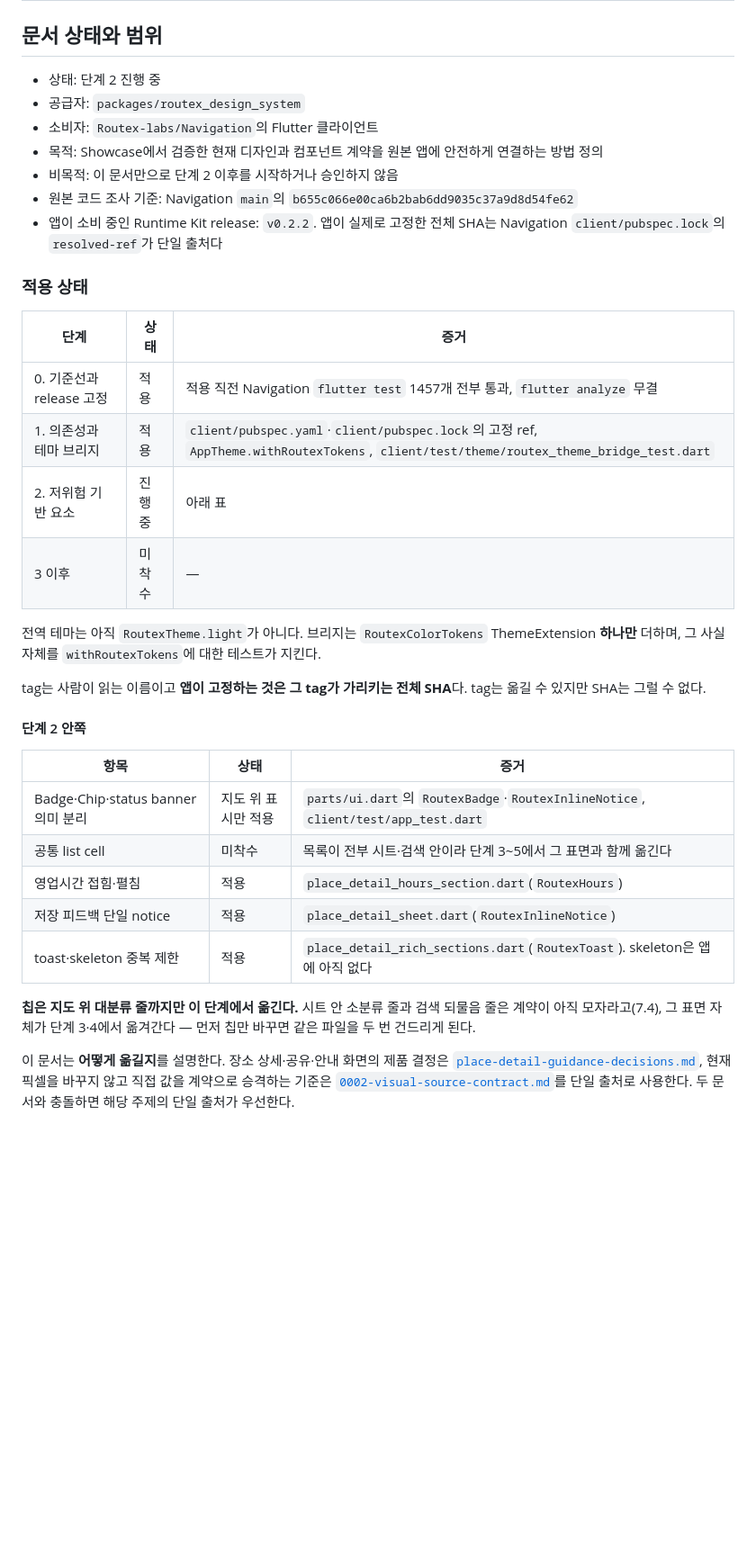
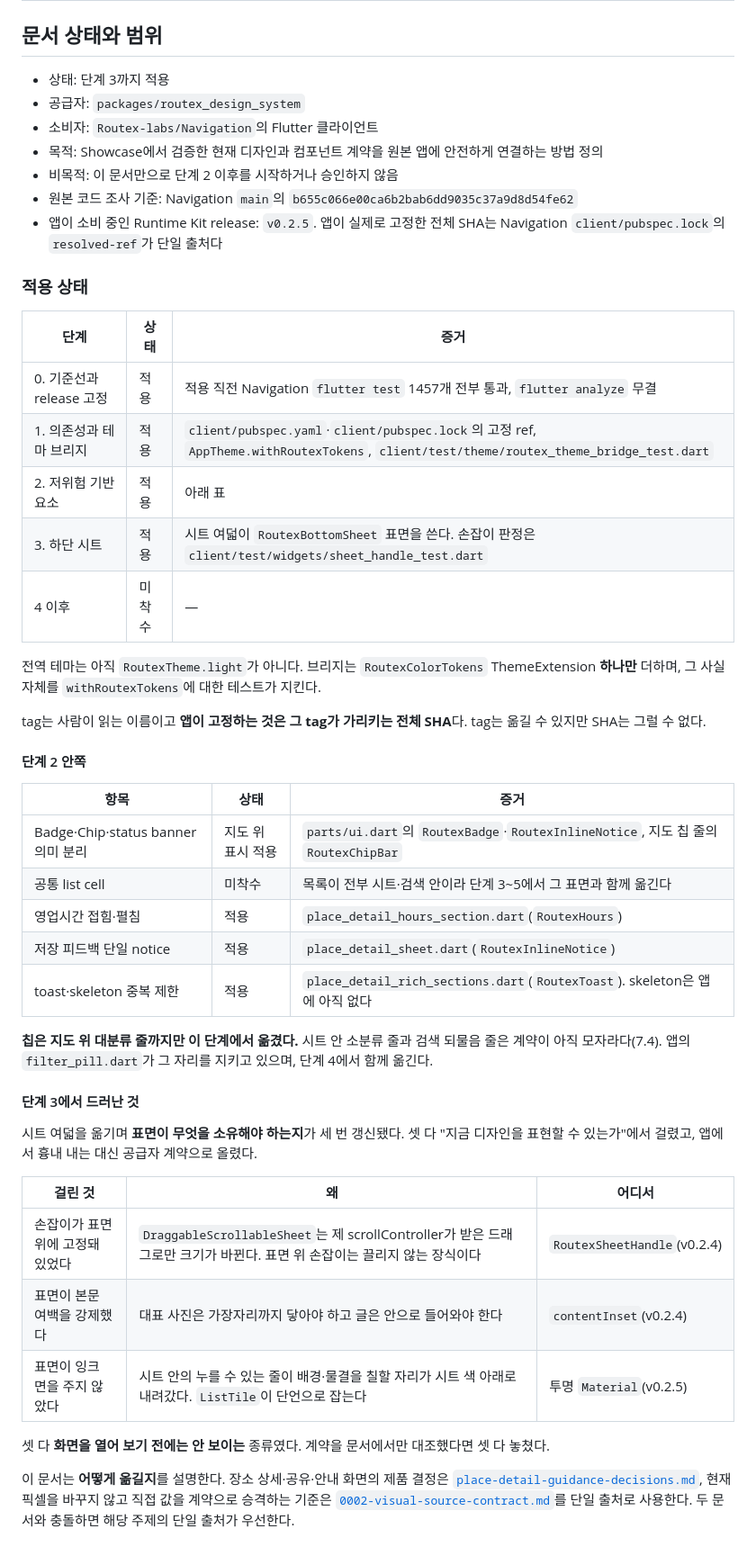
Before and after one commit to Routex-labs/routex-design-system, a Markdown page: docs/navigation-app-porting-guide.md, the part around one of its changes. Shown at 90% size. GitHub-like rendering; blank space fills up the shorter version.

Commit message:
docs: 단계 3 적용과 거기서 드러난 계약 셋을 적는다

```diff
--- a/docs/navigation-app-porting-guide.md
+++ b/docs/navigation-app-porting-guide.md
@@ -2,13 +2,13 @@
 
 ## 문서 상태와 범위
 
-- 상태: 단계 2 진행 중
+- 상태: 단계 3까지 적용
 - 공급자: `packages/routex_design_system`
 - 소비자: `Routex-labs/Navigation`의 Flutter 클라이언트
 - 목적: Showcase에서 검증한 현재 디자인과 컴포넌트 계약을 원본 앱에 안전하게 연결하는 방법 정의
 - 비목적: 이 문서만으로 단계 2 이후를 시작하거나 승인하지 않음
 - 원본 코드 조사 기준: Navigation `main`의 `b655c066e00ca6b2bab6dd9035c37a9d8d54fe62`
-- 앱이 소비 중인 Runtime Kit release: `v0.2.2`. 앱이 실제로 고정한 전체 SHA는 Navigation
+- 앱이 소비 중인 Runtime Kit release: `v0.2.5`. 앱이 실제로 고정한 전체 SHA는 Navigation
   `client/pubspec.lock`의 `resolved-ref`가 단일 출처다
 
 ### 적용 상태
@@ -17,8 +17,9 @@
 |---|---|---|
 | 0. 기준선과 release 고정 | 적용 | 적용 직전 Navigation `flutter test` 1457개 전부 통과, `flutter analyze` 무결 |
 | 1. 의존성과 테마 브리지 | 적용 | `client/pubspec.yaml`·`client/pubspec.lock`의 고정 ref, `AppTheme.withRoutexTokens`, `client/test/theme/routex_theme_bridge_test.dart` |
-| 2. 저위험 기반 요소 | 진행 중 | 아래 표 |
-| 3 이후 | 미착수 | — |
+| 2. 저위험 기반 요소 | 적용 | 아래 표 |
+| 3. 하단 시트 | 적용 | 시트 여덟이 `RoutexBottomSheet` 표면을 쓴다. 손잡이 판정은 `client/test/widgets/sheet_handle_test.dart` |
+| 4 이후 | 미착수 | — |
 
 전역 테마는 아직 `RoutexTheme.light`가 아니다. 브리지는 `RoutexColorTokens` ThemeExtension **하나만**
 더하며, 그 사실 자체를 `withRoutexTokens`에 대한 테스트가 지킨다.
@@ -30,15 +31,27 @@ SHA는 그럴 수 없다.
 
 | 항목 | 상태 | 증거 |
 |---|---|---|
-| Badge·Chip·status banner 의미 분리 | 지도 위 표시만 적용 | `parts/ui.dart`의 `RoutexBadge`·`RoutexInlineNotice`, `client/test/app_test.dart` |
+| Badge·Chip·status banner 의미 분리 | 지도 위 표시 적용 | `parts/ui.dart`의 `RoutexBadge`·`RoutexInlineNotice`, 지도 칩 줄의 `RoutexChipBar` |
 | 공통 list cell | 미착수 | 목록이 전부 시트·검색 안이라 단계 3~5에서 그 표면과 함께 옮긴다 |
 | 영업시간 접힘·펼침 | 적용 | `place_detail_hours_section.dart`(`RoutexHours`) |
 | 저장 피드백 단일 notice | 적용 | `place_detail_sheet.dart`(`RoutexInlineNotice`) |
 | toast·skeleton 중복 제한 | 적용 | `place_detail_rich_sections.dart`(`RoutexToast`). skeleton은 앱에 아직 없다 |
 
-**칩은 지도 위 대분류 줄까지만 이 단계에서 옮긴다.** 시트 안 소분류 줄과 검색 되물음 줄은 계약이
-아직 모자라고(7.4), 그 표면 자체가 단계 3·4에서 옮겨간다 — 먼저 칩만 바꾸면 같은 파일을 두 번
-건드리게 된다.
+**칩은 지도 위 대분류 줄까지만 이 단계에서 옮겼다.** 시트 안 소분류 줄과 검색 되물음 줄은 계약이
+아직 모자라다(7.4). 앱의 `filter_pill.dart`가 그 자리를 지키고 있으며, 단계 4에서 함께 옮긴다.
+
+#### 단계 3에서 드러난 것
+
+시트 여덟을 옮기며 **표면이 무엇을 소유해야 하는지**가 세 번 갱신됐다. 셋 다 "지금 디자인을 표현할
+수 있는가"에서 걸렸고, 앱에서 흉내 내는 대신 공급자 계약으로 올렸다.
+
+| 걸린 것 | 왜 | 어디서 |
+|---|---|---|
+| 손잡이가 표면 위에 고정돼 있었다 | `DraggableScrollableSheet`는 제 scrollController가 받은 드래그로만 크기가 바뀐다. 표면 위 손잡이는 끌리지 않는 장식이다 | `RoutexSheetHandle`(v0.2.4) |
+| 표면이 본문 여백을 강제했다 | 대표 사진은 가장자리까지 닿아야 하고 글은 안으로 들어와야 한다 | `contentInset`(v0.2.4) |
+| 표면이 잉크 면을 주지 않았다 | 시트 안의 누를 수 있는 줄이 배경·물결을 칠할 자리가 시트 색 아래로 내려갔다. `ListTile`이 단언으로 잡는다 | 투명 `Material`(v0.2.5) |
+
+셋 다 **화면을 열어 보기 전에는 안 보이는** 종류였다. 계약을 문서에서만 대조했다면 셋 다 놓쳤다.
 
 이 문서는 **어떻게 옮길지**를 설명한다. 장소 상세·공유·안내 화면의 제품 결정은
 [`place-detail-guidance-decisions.md`](place-detail-guidance-decisions.md), 현재 픽셀을 바꾸지 않고
```
Also changed, not shown: other parts of docs/navigation-app-porting-guide.md (+1 -1 lines).
